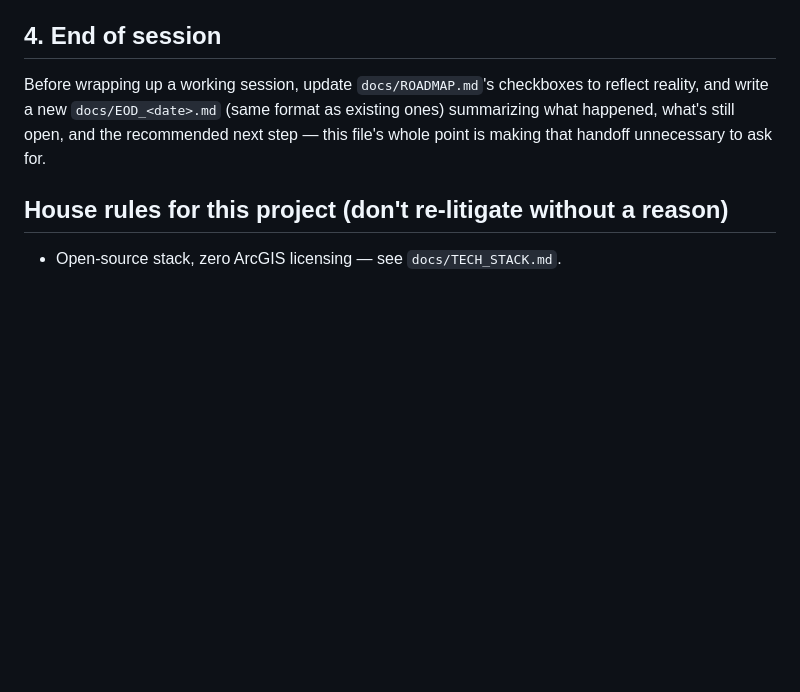
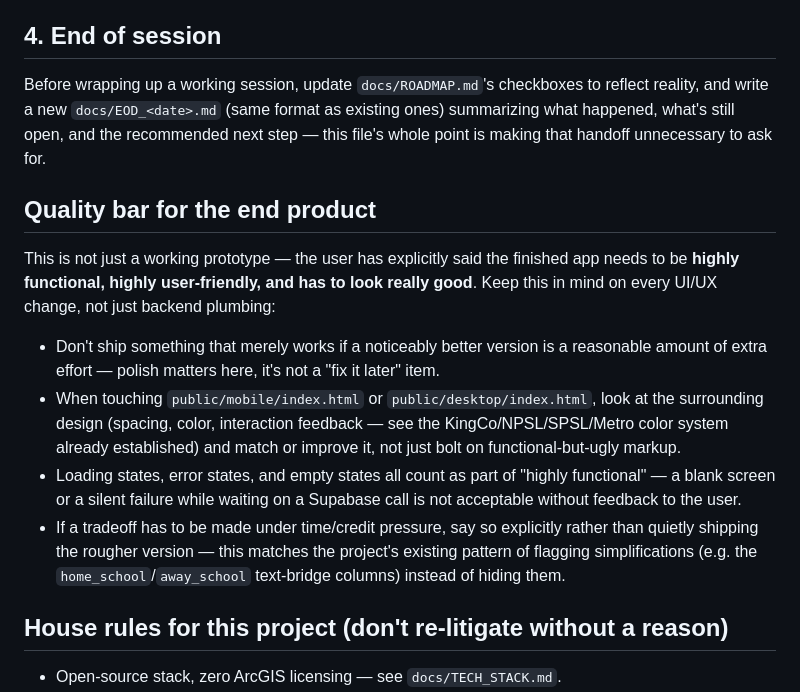
Before and after one commit to strickler68/wa-hs-sports-app, a Markdown page: CLAUDE.md, the part around the change. Rendered like a GitHub page; blank space fills up the shorter version.

Commit message:
CLAUDE.md: add quality bar — the app must be functional, user-friendly, and look good

```diff
--- a/CLAUDE.md
+++ b/CLAUDE.md
@@ -56,6 +56,28 @@ format as existing ones) summarizing what happened, what's still open,
 and the recommended next step — this file's whole point is making that
 handoff unnecessary to ask for.
 
+## Quality bar for the end product
+
+This is not just a working prototype — the user has explicitly said the
+finished app needs to be **highly functional, highly user-friendly, and
+has to look really good**. Keep this in mind on every UI/UX change, not
+just backend plumbing:
+- Don't ship something that merely works if a noticeably better version
+  is a reasonable amount of extra effort — polish matters here, it's not
+  a "fix it later" item.
+- When touching `public/mobile/index.html` or `public/desktop/index.html`,
+  look at the surrounding design (spacing, color, interaction feedback —
+  see the KingCo/NPSL/SPSL/Metro color system already established) and
+  match or improve it, not just bolt on functional-but-ugly markup.
+- Loading states, error states, and empty states all count as part of
+  "highly functional" — a blank screen or a silent failure while waiting
+  on a Supabase call is not acceptable without feedback to the user.
+- If a tradeoff has to be made under time/credit pressure, say so
+  explicitly rather than quietly shipping the rougher version — this
+  matches the project's existing pattern of flagging simplifications
+  (e.g. the `home_school`/`away_school` text-bridge columns) instead of
+  hiding them.
+
 ## House rules for this project (don't re-litigate without a reason)
 
 - Open-source stack, zero ArcGIS licensing — see `docs/TECH_STACK.md`.
```
